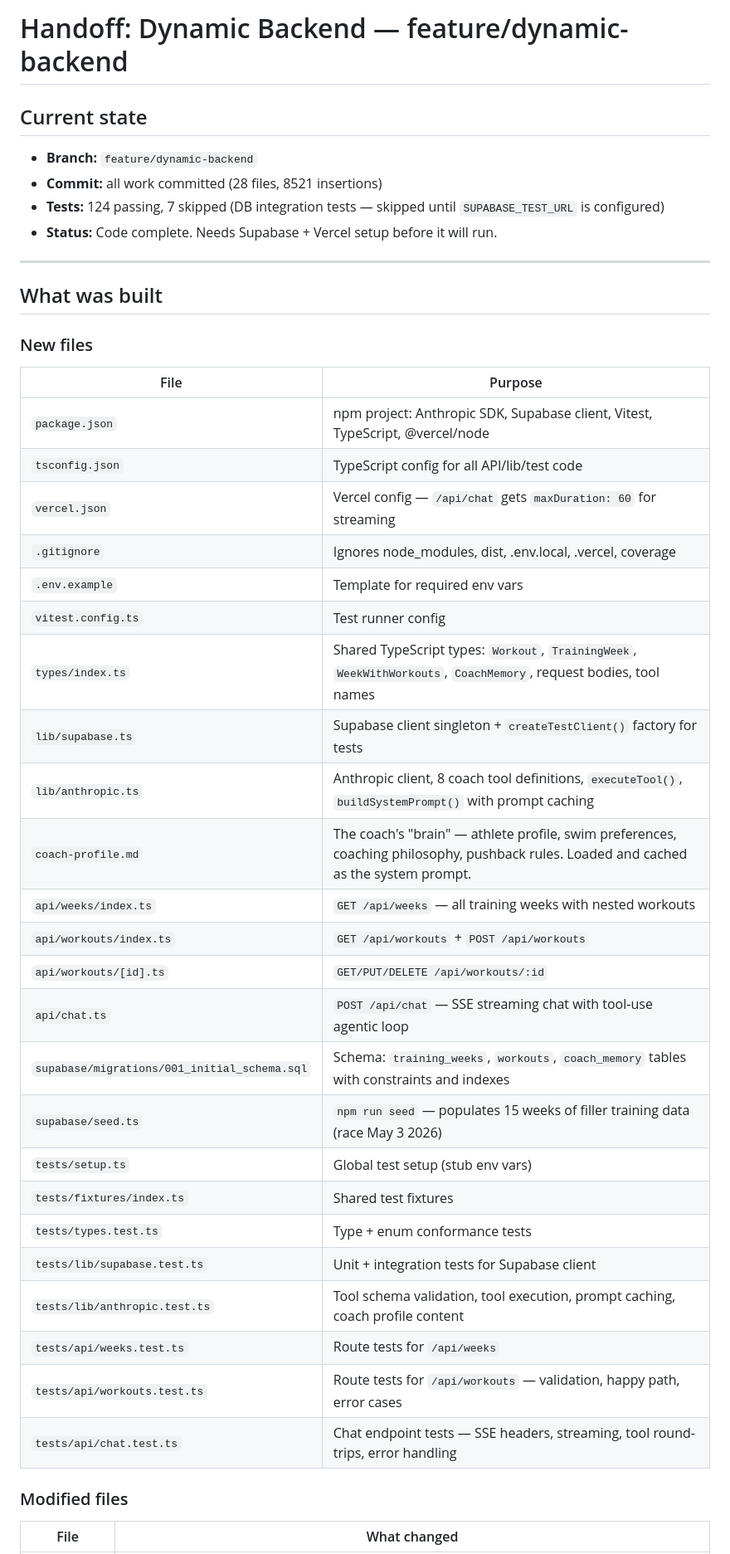
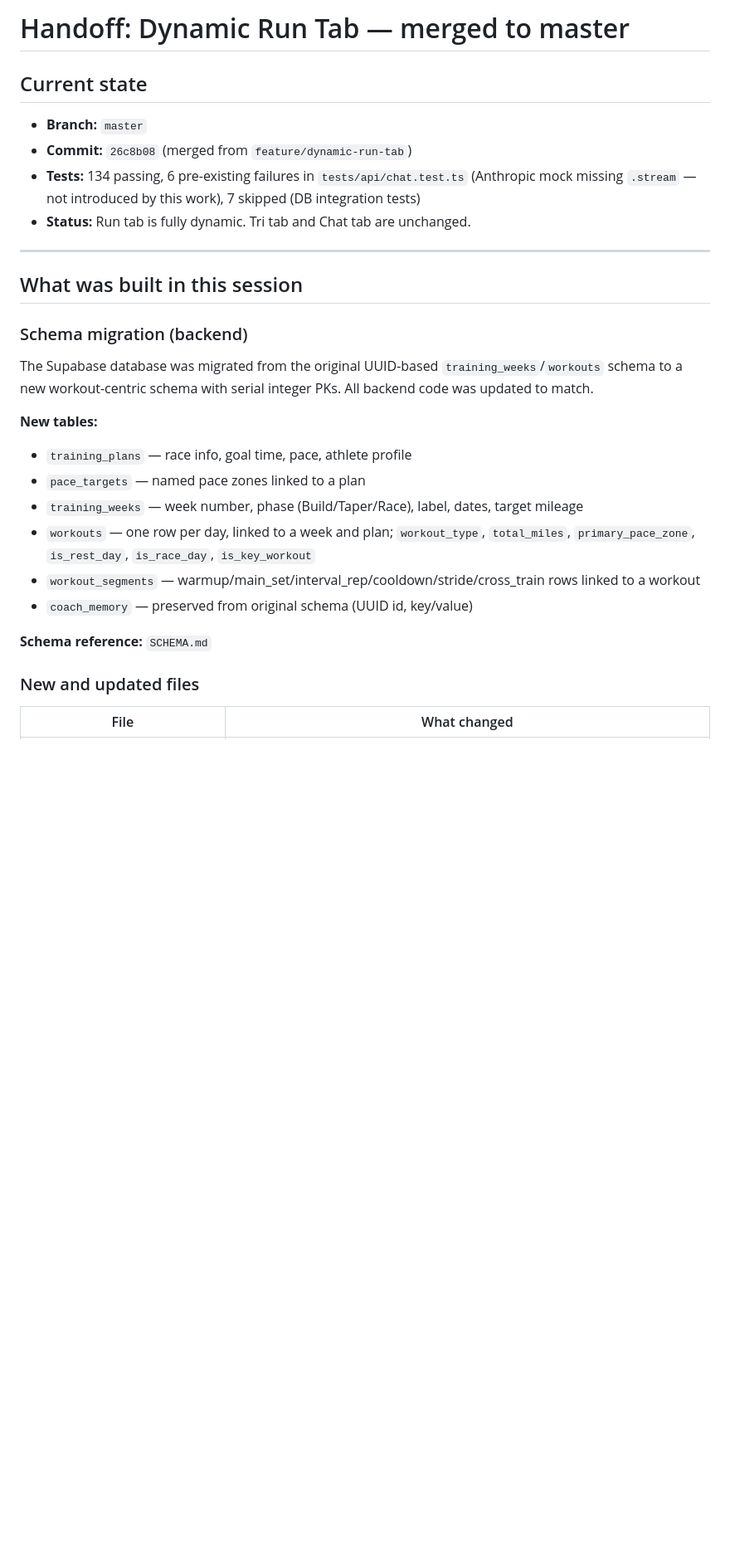
Before and after one commit to abick2/triathlon-training-site, a Markdown page: HANDOFF.md, the part around one of its changes. Shown at 83% size. Drawn GitHub-style; blank space fills up the shorter version.

```diff
--- a/HANDOFF.md
+++ b/HANDOFF.md
@@ -1,46 +1,31 @@
-# Handoff: Dynamic Backend — feature/dynamic-backend
+# Handoff: Dynamic Run Tab — merged to master
 
 ## Current state
 
-- **Branch:** `feature/dynamic-backend`
-- **Commit:** all work committed (28 files, 8521 insertions)
-- **Tests:** 124 passing, 7 skipped (DB integration tests — skipped until `SUPABASE_TEST_URL` is configured)
-- **Status:** Code complete. Needs Supabase + Vercel setup before it will run.
+- **Branch:** `master`
+- **Commit:** `26c8b08` (merged from `feature/dynamic-run-tab`)
+- **Tests:** 134 passing, 6 pre-existing failures in `tests/api/chat.test.ts` (Anthropic mock missing `.stream` — not introduced by this work), 7 skipped (DB integration tests)
+- **Status:** Run tab is fully dynamic. Tri tab and Chat tab are unchanged.
 
 ---
 
-## What was built
+## What was built in this session
 
-### New files
+### Schema migration (backend)
 
-| File | Purpose |
-|---|---|
-| `package.json` | npm project: Anthropic SDK, Supabase client, Vitest, TypeScript, @vercel/node |
-| `tsconfig.json` | TypeScript config for all API/lib/test code |
-| `vercel.json` | Vercel config — `/api/chat` gets `maxDuration: 60` for streaming |
-| `.gitignore` | Ignores node_modules, dist, .env.local, .vercel, coverage |
-| `.env.example` | Template for required env vars |
-| `vitest.config.ts` | Test runner config |
-| `types/index.ts` | Shared TypeScript types: `Workout`, `TrainingWeek`, `WeekWithWorkouts`, `CoachMemory`, request bodies, tool names |
-| `lib/supabase.ts` | Supabase client singleton + `createTestClient()` factory for tests |
-| `lib/anthropic.ts` | Anthropic client, 8 coach tool definitions, `executeTool()`, `buildSystemPrompt()` with prompt caching |
-| `coach-profile.md` | The coach's "brain" — athlete profile, swim preferences, coaching philosophy, pushback rules. Loaded and cached as the system prompt. |
-| `api/weeks/index.ts` | `GET /api/weeks` — all training weeks with nested workouts |
-| `api/workouts/index.ts` | `GET /api/workouts` + `POST /api/workouts` |
-| `api/workouts/[id].ts` | `GET/PUT/DELETE /api/workouts/:id` |
-| `api/chat.ts` | `POST /api/chat` — SSE streaming chat with tool-use agentic loop |
-| `supabase/migrations/001_initial_schema.sql` | Schema: `training_weeks`, `workouts`, `coach_memory` tables with constraints and indexes |
-| `supabase/seed.ts` | `npm run seed` — populates 15 weeks of filler training data (race May 3 2026) |
-| `tests/setup.ts` | Global test setup (stub env vars) |
-| `tests/fixtures/index.ts` | Shared test fixtures |
-| `tests/types.test.ts` | Type + enum conformance tests |
-| `tests/lib/supabase.test.ts` | Unit + integration tests for Supabase client |
-| `tests/lib/anthropic.test.ts` | Tool schema validation, tool execution, prompt caching, coach profile content |
-| `tests/api/weeks.test.ts` | Route tests for `/api/weeks` |
-| `tests/api/workouts.test.ts` | Route tests for `/api/workouts` — validation, happy path, error cases |
-| `tests/api/chat.test.ts` | Chat endpoint tests — SSE headers, streaming, tool round-trips, error handling |
+The Supabase database was migrated from the original UUID-based `training_weeks`/`workouts` schema to a new workout-centric schema with serial integer PKs. All backend code was updated to match.
 
-### Modified files
+**New tables:**
+- `training_plans` — race info, goal time, pace, athlete profile
+- `pace_targets` — named pace zones linked to a plan
+- `training_weeks` — week number, phase (Build/Taper/Race), label, dates, target mileage
+- `workouts` — one row per day, linked to a week and plan; `workout_type`, `total_miles`, `primary_pace_zone`, `is_rest_day`, `is_race_day`, `is_key_workout`
+- `workout_segments` — warmup/main_set/interval_rep/cooldown/stride/cross_train rows linked to a workout
+- `coach_memory` — preserved from original schema (UUID id, key/value)
+
+**Schema reference:** `SCHEMA.md`
+
+### New and updated files
 
 | File | What changed |
 |---|---|
```
Also changed, not shown: other parts of HANDOFF.md (+64 -77 lines), CLAUDE.md (+58 -12 lines).
